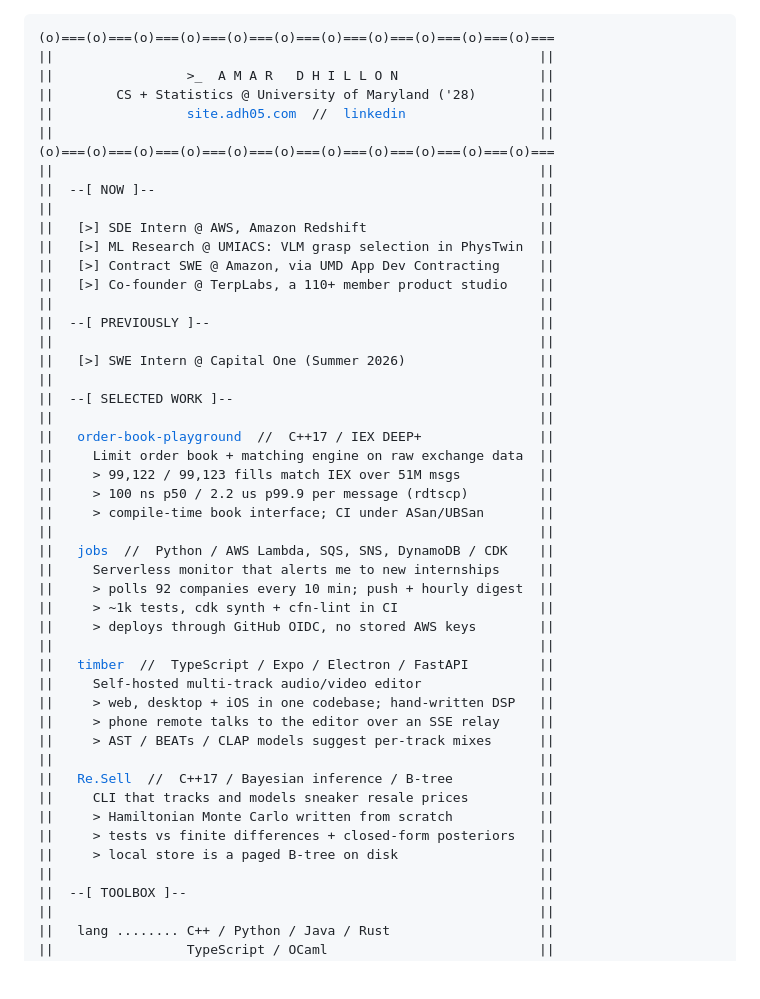
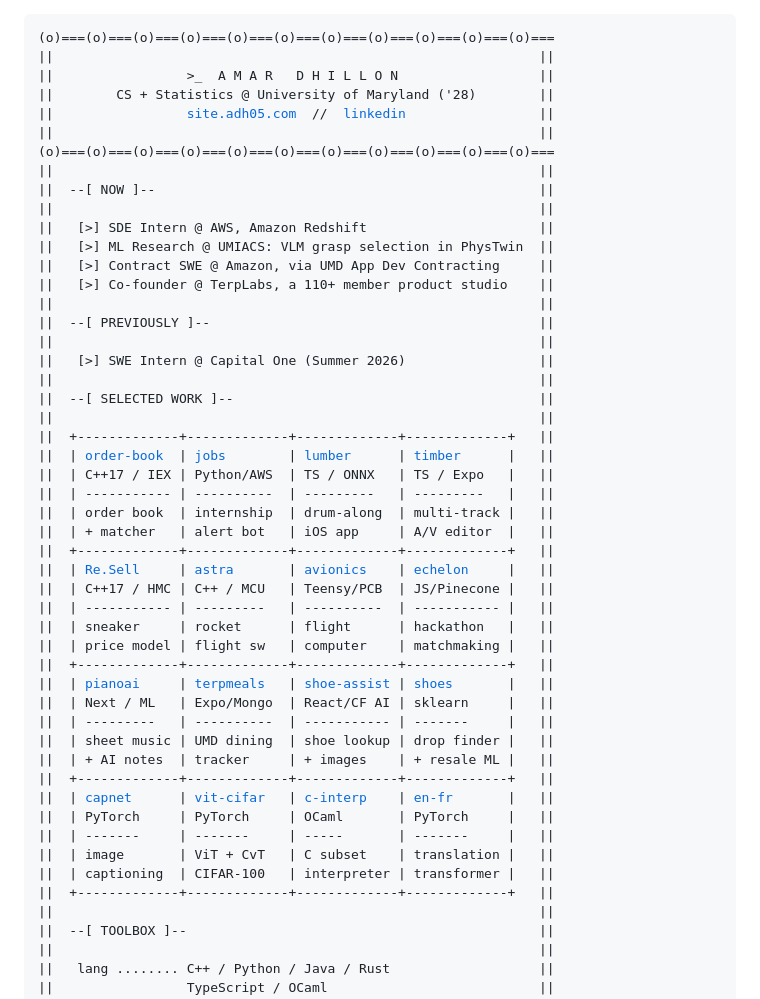
Before and after one commit to AmarDhillon05/AmarDhillon05, a Markdown page: README.md, the part around the change. Rendered like a GitHub page; blank space fills up the shorter version.

Commit message:
Show selected work as a 4x4 project grid

```diff
--- a/README.md
+++ b/README.md
@@ -1,48 +1,50 @@
 <pre>
 (o)===(o)===(o)===(o)===(o)===(o)===(o)===(o)===(o)===(o)===(o)===
 ||                                                              ||
-||                 >_  A M A R   D H I L L O N                  ||
-||        CS + Statistics @ University of Maryland ('28)        ||
+||                 &gt;_  A M A R   D H I L L O N                  ||
+||        CS + Statistics @ University of Maryland (&#x27;28)        ||
 ||                 <a href="https://site.adh05.com">site.adh05.com</a>  //  <a href="https://www.linkedin.com/in/amar-dhillon-917537261">linkedin</a>                 ||
 ||                                                              ||
 (o)===(o)===(o)===(o)===(o)===(o)===(o)===(o)===(o)===(o)===(o)===
 ||                                                              ||
 ||  --[ NOW ]--                                                 ||
 ||                                                              ||
-||   [>] SDE Intern @ AWS, Amazon Redshift                      ||
-||   [>] ML Research @ UMIACS: VLM grasp selection in PhysTwin  ||
-||   [>] Contract SWE @ Amazon, via UMD App Dev Contracting     ||
-||   [>] Co-founder @ TerpLabs, a 110+ member product studio    ||
+||   [&gt;] SDE Intern @ AWS, Amazon Redshift                      ||
+||   [&gt;] ML Research @ UMIACS: VLM grasp selection in PhysTwin  ||
+||   [&gt;] Contract SWE @ Amazon, via UMD App Dev Contracting     ||
+||   [&gt;] Co-founder @ TerpLabs, a 110+ member product studio    ||
 ||                                                              ||
 ||  --[ PREVIOUSLY ]--                                          ||
 ||                                                              ||
-||   [>] SWE Intern @ Capital One (Summer 2026)                 ||
+||   [&gt;] SWE Intern @ Capital One (Summer 2026)                 ||
 ||                                                              ||
 ||  --[ SELECTED WORK ]--                                       ||
 ||                                                              ||
-||   <a href="https://github.com/AmarDhillon05/order-book-playground">order-book-playground</a>  //  C++17 / IEX DEEP+               ||
-||     Limit order book + matching engine on raw exchange data  ||
-||     > 99,122 / 99,123 fills match IEX over 51M msgs          ||
-||     > 100 ns p50 / 2.2 us p99.9 per message (rdtscp)         ||
-||     > compile-time book interface; CI under ASan/UBSan       ||
-||                                                              ||
-||   <a href="https://github.com/AmarDhillon05/jobs">jobs</a>  //  Python / AWS Lambda, SQS, SNS, DynamoDB / CDK    ||
-||     Serverless monitor that alerts me to new internships     ||
-||     > polls 92 companies every 10 min; push + hourly digest  ||
-||     > ~1k tests, cdk synth + cfn-lint in CI                  ||
-||     > deploys through GitHub OIDC, no stored AWS keys        ||
-||                                                              ||
-||   <a href="https://github.com/AmarDhillon05/timber">timber</a>  //  TypeScript / Expo / Electron / FastAPI         ||
-||     Self-hosted multi-track audio/video editor               ||
-||     > web, desktop + iOS in one codebase; hand-written DSP   ||
-||     > phone remote talks to the editor over an SSE relay     ||
-||     > AST / BEATs / CLAP models suggest per-track mixes      ||
-||                                                              ||
-||   <a href="https://github.com/AmarDhillon05/Re.Sell">Re.Sell</a>  //  C++17 / Bayesian inference / B-tree           ||
-||     CLI that tracks and models sneaker resale prices         ||
-||     > Hamiltonian Monte Carlo written from scratch           ||
-||     > tests vs finite differences + closed-form posteriors   ||
-||     > local store is a paged B-tree on disk                  ||
+||  +-------------+-------------+-------------+-------------+   ||
+||  | <a href="https://github.com/AmarDhillon05/order-book-playground">order-book</a>  | <a href="https://github.com/AmarDhillon05/jobs">jobs</a>        | <a href="https://github.com/AmarDhillon05/Lumber">lumber</a>      | <a href="https://github.com/AmarDhillon05/timber">timber</a>      |   ||
+||  | C++17 / IEX | Python/AWS  | TS / ONNX   | TS / Expo   |   ||
+||  | ----------- | ----------  | ---------   | ---------   |   ||
+||  | order book  | internship  | drum-along  | multi-track |   ||
+||  | + matcher   | alert bot   | iOS app     | A/V editor  |   ||
+||  +-------------+-------------+-------------+-------------+   ||
+||  | <a href="https://github.com/AmarDhillon05/Re.Sell">Re.Sell</a>     | <a href="https://github.com/Terrapin-Rocket-Team/Astra">astra</a>       | <a href="https://github.com/Terrapin-Rocket-Team/SRAD-Avionics">avionics</a>    | <a href="https://github.com/AmarDhillon05/echelon">echelon</a>     |   ||
+||  | C++17 / HMC | C++ / MCU   | Teensy/PCB  | JS/Pinecone |   ||
+||  | ----------- | ---------   | ----------  | ----------- |   ||
+||  | sneaker     | rocket      | flight      | hackathon   |   ||
+||  | price model | flight sw   | computer    | matchmaking |   ||
+||  +-------------+-------------+-------------+-------------+   ||
+||  | <a href="https://github.com/AmarDhillon05/PianoAI">pianoai</a>     | <a href="https://github.com/TerpLabs/TerpMeals">terpmeals</a>   | <a href="https://github.com/AmarDhillon05/cf_ai_shoe_assist">shoe-assist</a> | <a href="https://github.com/AmarDhillon05/Shoes">shoes</a>       |   ||
+||  | Next / ML   | Expo/Mongo  | React/CF AI | sklearn     |   ||
+||  | ---------   | ----------  | ----------- | -------     |   ||
+||  | sheet music | UMD dining  | shoe lookup | drop finder |   ||
+||  | + AI notes  | tracker     | + images    | + resale ML |   ||
+||  +-------------+-------------+-------------+-------------+   ||
+||  | <a href="https://github.com/AmarDhillon05/CapNet">capnet</a>      | <a href="https://github.com/AmarDhillon05/Vision-transformer-on-CIFAR-100">vit-cifar</a>   | <a href="https://github.com/AmarDhillon05/ocaml-c-interpreter">c-interp</a>    | <a href="https://github.com/AmarDhillon05/English-to-French-transformer">en-fr</a>       |   ||
+||  | PyTorch     | PyTorch     | OCaml       | PyTorch     |   ||
+||  | -------     | -------     | -----       | -------     |   ||
+||  | image       | ViT + CvT   | C subset    | translation |   ||
+||  | captioning  | CIFAR-100   | interpreter | transformer |   ||
+||  +-------------+-------------+-------------+-------------+   ||
 ||                                                              ||
 ||  --[ TOOLBOX ]--                                             ||
 ||                                                              ||
```
